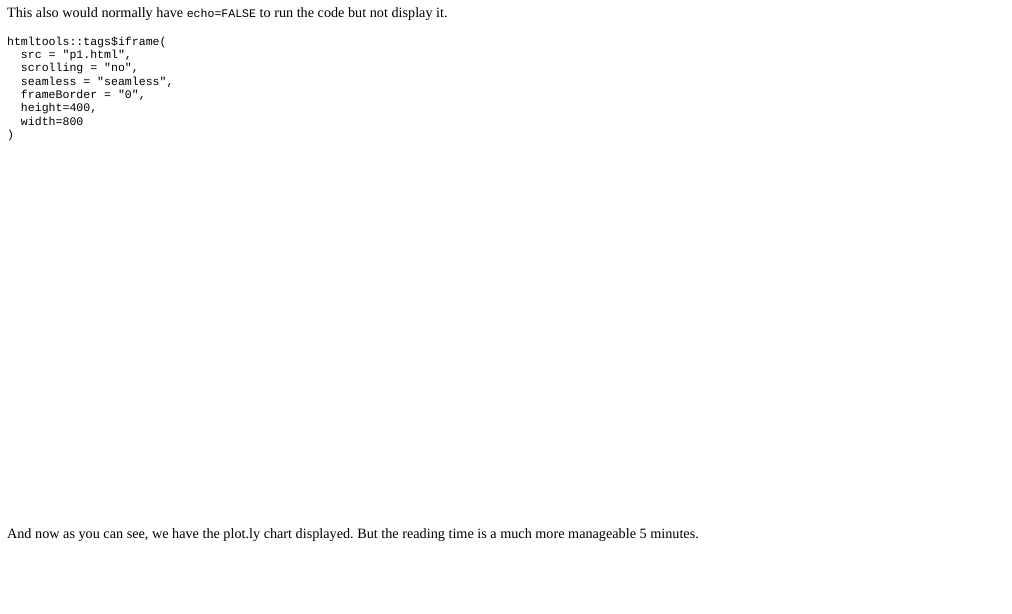
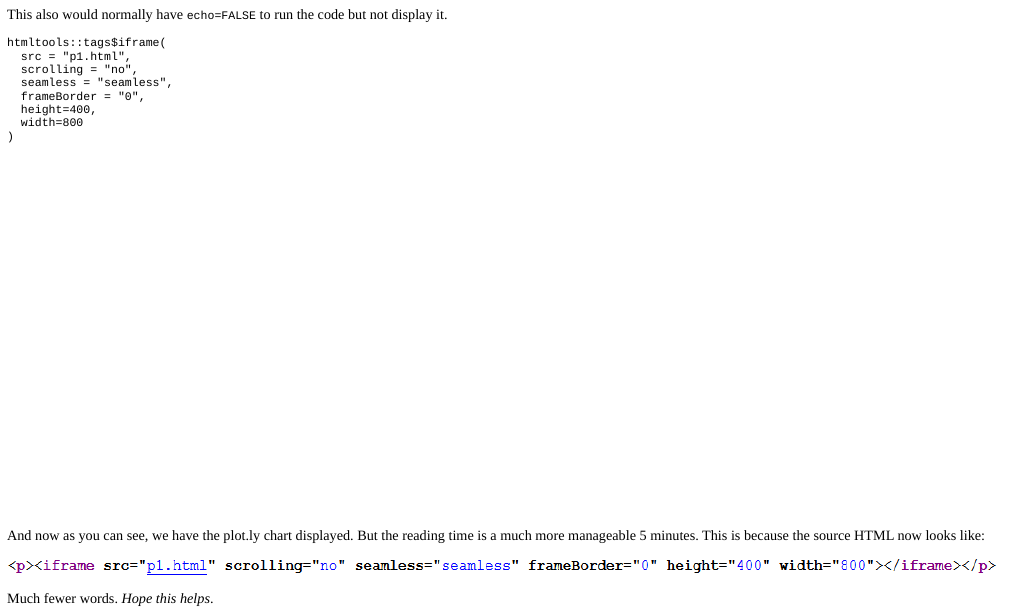
Before and after one commit to jtlawren67/jlawblog, an R Markdown document (content/post/2021-07-14-how-to-not-have-plot-ly-inflate-hugo-s-reading-time/index.Rmd): the page in a window 1100 px wide, from 3410 px down before the commit and from 3460 px down after it, so that both start at the same text. The pictures show the output file content/post/2021-07-14-how-to-not-have-plot-ly-inflate-hugo-s-reading-time/index.html that the author committed with the source, opened offline.

Commit message:
updating images and adding after image

````diff
--- a/content/post/2021-07-14-how-to-not-have-plot-ly-inflate-hugo-s-reading-time/index.Rmd
+++ b/content/post/2021-07-14-how-to-not-have-plot-ly-inflate-hugo-s-reading-time/index.Rmd
@@ -212,4 +212,8 @@ htmltools::tags$iframe(
 
 ```
 
-And now as you can see, we have the plot.ly chart displayed.  But the reading time is a much more manageable 5 minutes.
+And now as you can see, we have the plot.ly chart displayed.  But the reading time is a much more manageable 5 minutes.  This is because the source HTML now looks like:
+
+![](after.PNG)
+
+Much fewer words.  *Hope this helps*.
````
Also changed, not shown: content/post/2021-07-14-how-to-not-have-plot-ly-inflate-hugo-s-reading-time/after.PNG (added), content/post/2021-07-14-how-to-not-have-plot-ly-inflate-hugo-s-reading-time/index.html, content/post/2021-07-14-how-to-not-have-plot-ly-inflate-hugo-s-reading-time/wtf.PNG, content/post/2021-07-14-how-to-not-have-plot-ly-inflate-hugo-s-reading-time/index.Rmd (2 more changed lines).
